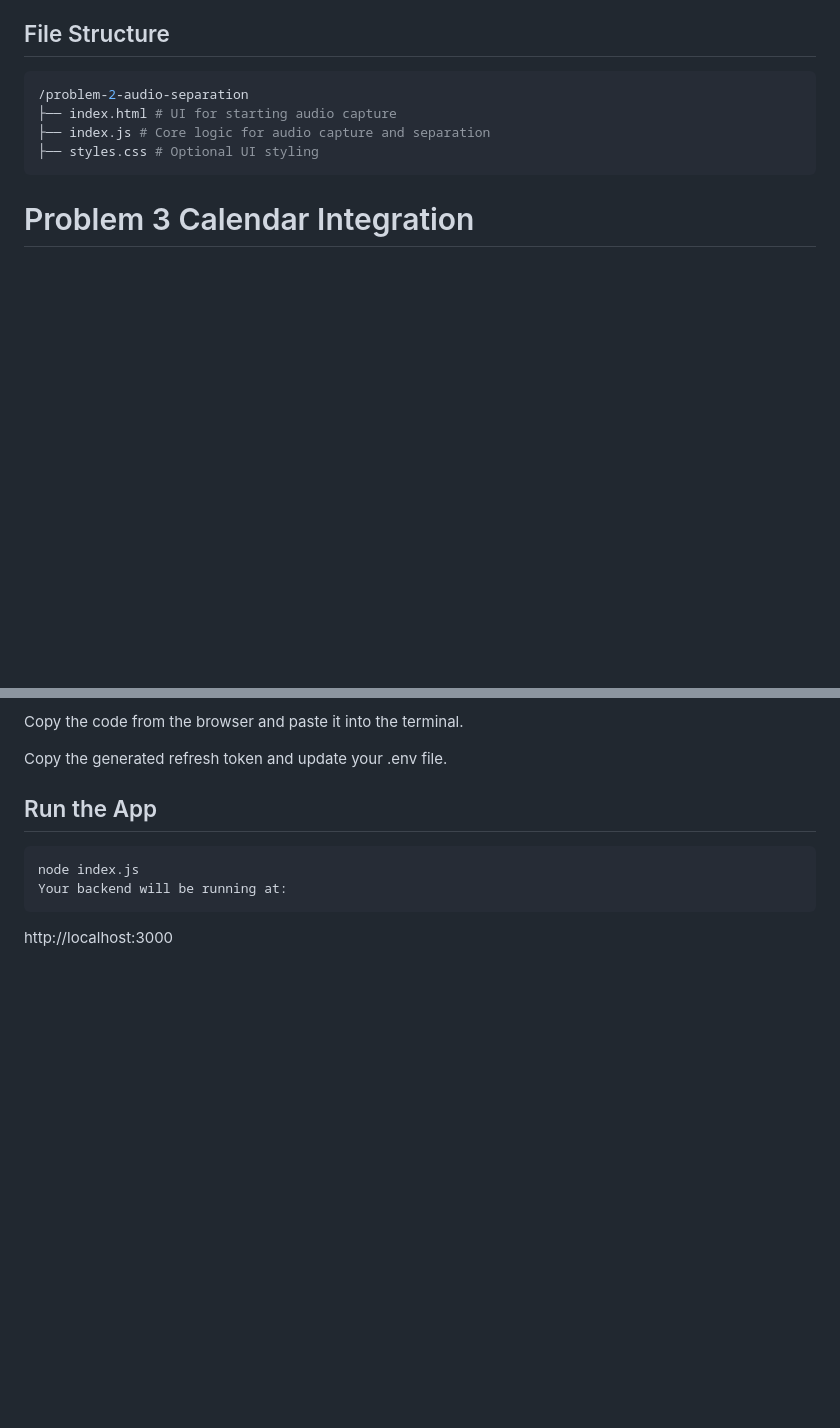
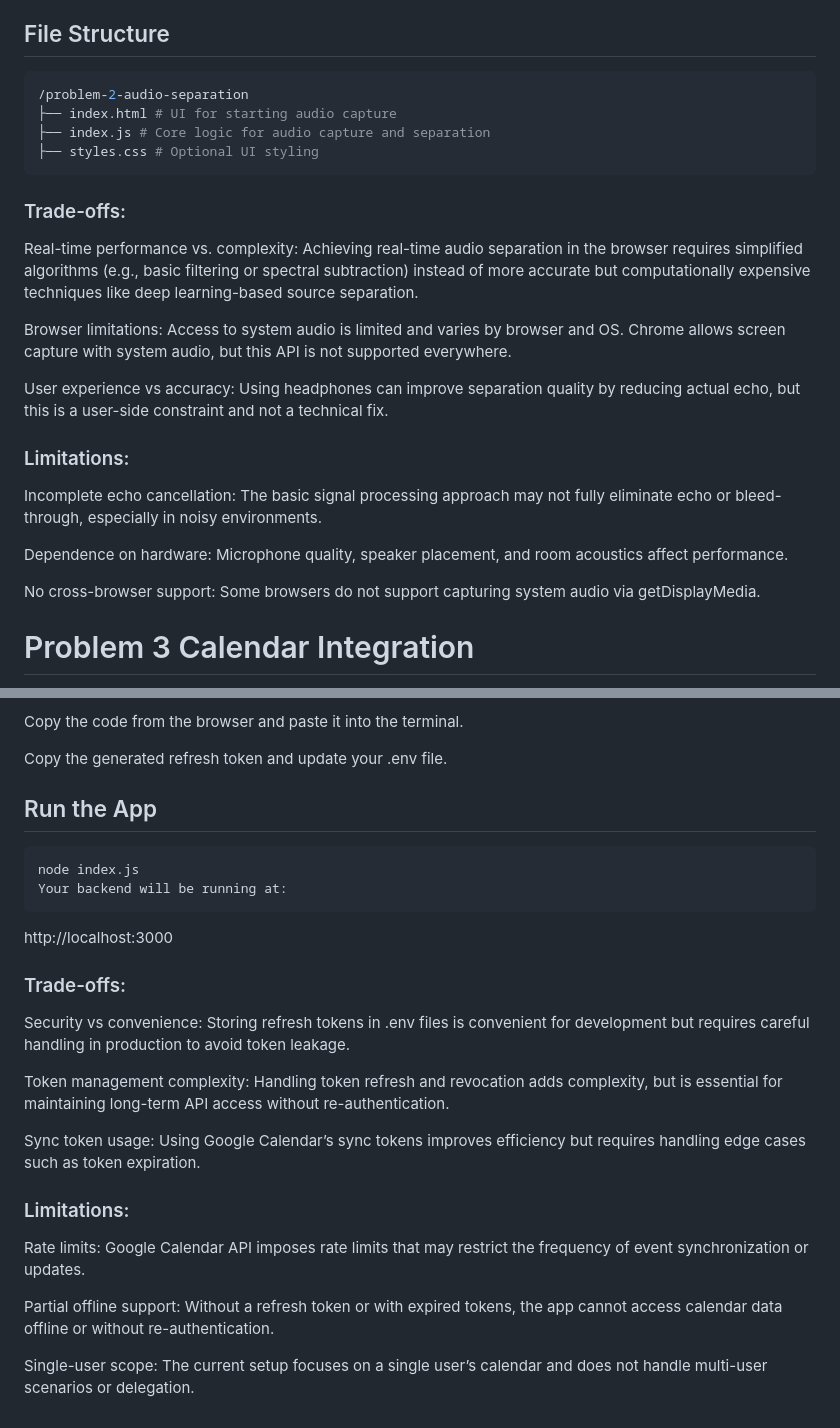
Before and after one commit to HarxitG/AudioSync, a Markdown page: README.md, 2 parts joined by grey strips. GitHub-like rendering; blank space fills up the shorter version.

````diff
--- a/README.md
+++ b/README.md
@@ -45,6 +45,22 @@ Using the Web MediaStream APIs and the Web Audio API, this project captures both
 ├── index.js # Core logic for audio capture and separation
 ├── styles.css # Optional UI styling
 ```
+
+### Trade-offs:
+
+Real-time performance vs. complexity: Achieving real-time audio separation in the browser requires simplified algorithms (e.g., basic filtering or spectral subtraction) instead of more accurate but computationally expensive techniques like deep learning-based source separation.
+
+Browser limitations: Access to system audio is limited and varies by browser and OS. Chrome allows screen capture with system audio, but this API is not supported everywhere.
+
+User experience vs accuracy: Using headphones can improve separation quality by reducing actual echo, but this is a user-side constraint and not a technical fix.
+
+### Limitations:
+
+Incomplete echo cancellation: The basic signal processing approach may not fully eliminate echo or bleed-through, especially in noisy environments.
+
+Dependence on hardware: Microphone quality, speaker placement, and room acoustics affect performance.
+
+No cross-browser support: Some browsers do not support capturing system audio via getDisplayMedia.
 
 # Problem 3 Calendar Integration
 
@@ -122,3 +138,19 @@ node index.js
 Your backend will be running at:
 ```
 http://localhost:3000
+
+### Trade-offs:
+
+Security vs convenience: Storing refresh tokens in .env files is convenient for development but requires careful handling in production to avoid token leakage.
+
+Token management complexity: Handling token refresh and revocation adds complexity, but is essential for maintaining long-term API access without re-authentication.
+
+Sync token usage: Using Google Calendar’s sync tokens improves efficiency but requires handling edge cases such as token expiration.
+
+### Limitations:
+
+Rate limits: Google Calendar API imposes rate limits that may restrict the frequency of event synchronization or updates.
+
+Partial offline support: Without a refresh token or with expired tokens, the app cannot access calendar data offline or without re-authentication.
+
+Single-user scope: The current setup focuses on a single user’s calendar and does not handle multi-user scenarios or delegation.
````
